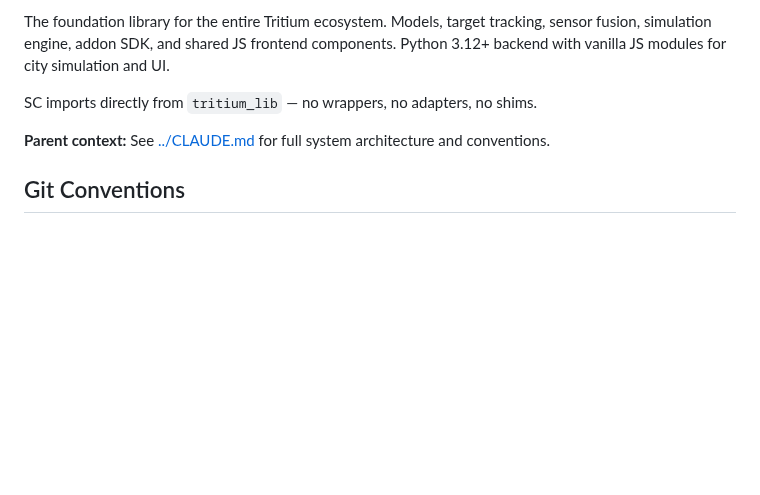
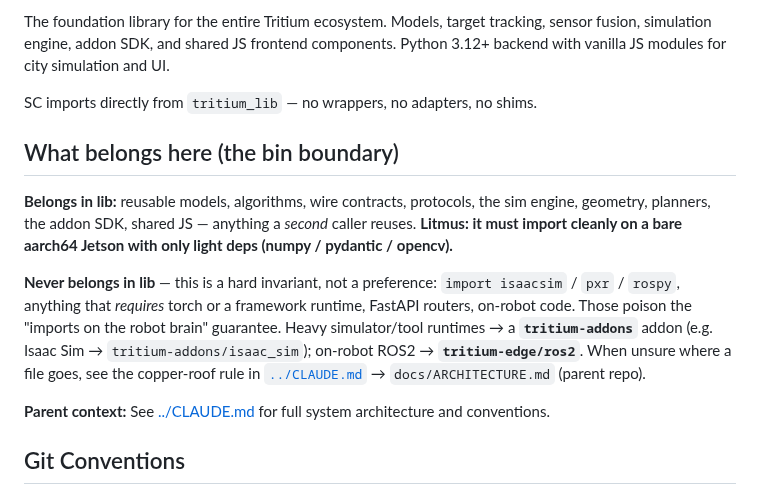
Before and after one commit to Valpatel/tritium-lib, a Markdown page: CLAUDE.md, the part around the change. Drawn GitHub-style; blank space fills up the shorter version.

Commit message:
docs: lib bin boundary — reusable + framework-free, NEVER isaacsim/pxr/ros2/torch
Codifies the copper-roof placement invariant in the file agents read first for
this submodule: lib holds reusable models/algorithms/contracts that import
cleanly on a bare aarch64 Jetson with light deps only. Heavy runtimes
(isaacsim/pxr/rospy/torch) and FastAPI routes never belong here — they poison
the "imports on the robot brain" guarantee. Points to the parent copper-roof
rule for the full decision procedure.

```diff
--- a/CLAUDE.md
+++ b/CLAUDE.md
@@ -7,6 +7,21 @@ This library is the seam where the game and the production system are literally
 The foundation library for the entire Tritium ecosystem. Models, target tracking, sensor fusion, simulation engine, addon SDK, and shared JS frontend components. Python 3.12+ backend with vanilla JS modules for city simulation and UI.
 
 SC imports directly from `tritium_lib` — no wrappers, no adapters, no shims.
+
+## What belongs here (the bin boundary)
+
+**Belongs in lib:** reusable models, algorithms, wire contracts, protocols, the
+sim engine, geometry, planners, the addon SDK, shared JS — anything a *second*
+caller reuses. **Litmus: it must import cleanly on a bare aarch64 Jetson with
+only light deps (numpy / pydantic / opencv).**
+
+**Never belongs in lib** — this is a hard invariant, not a preference:
+`import isaacsim` / `pxr` / `rospy`, anything that *requires* torch or a
+framework runtime, FastAPI routers, on-robot code. Those poison the "imports on
+the robot brain" guarantee. Heavy simulator/tool runtimes → a **`tritium-addons`**
+addon (e.g. Isaac Sim → `tritium-addons/isaac_sim`); on-robot ROS2 → **`tritium-edge/ros2`**.
+When unsure where a file goes, see the copper-roof rule in
+[`../CLAUDE.md`](../CLAUDE.md) → `docs/ARCHITECTURE.md` (parent repo).
 
 **Parent context:** See [../CLAUDE.md](../CLAUDE.md) for full system architecture and conventions.
 
```
